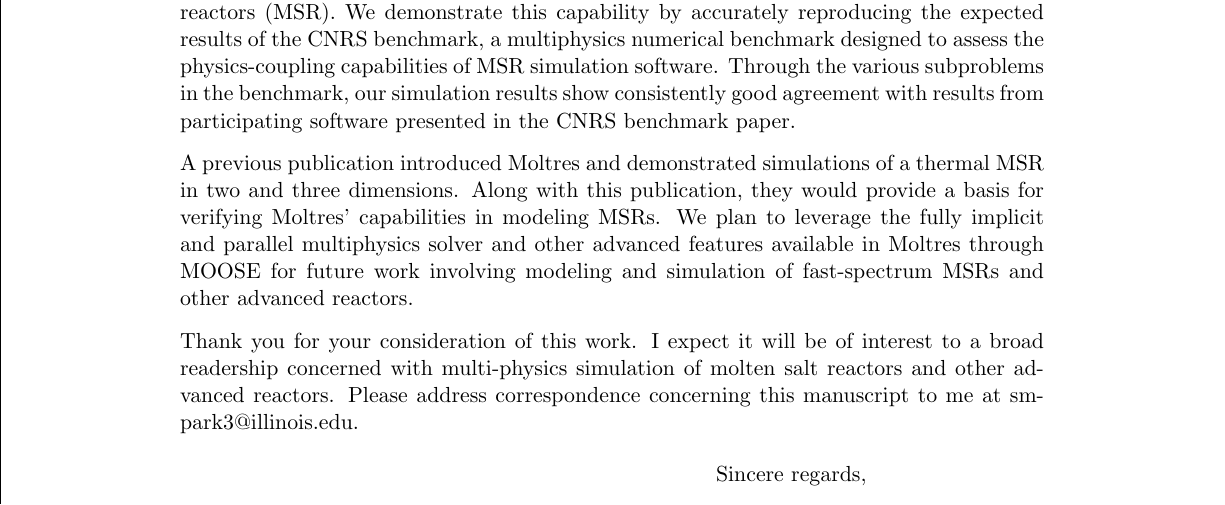
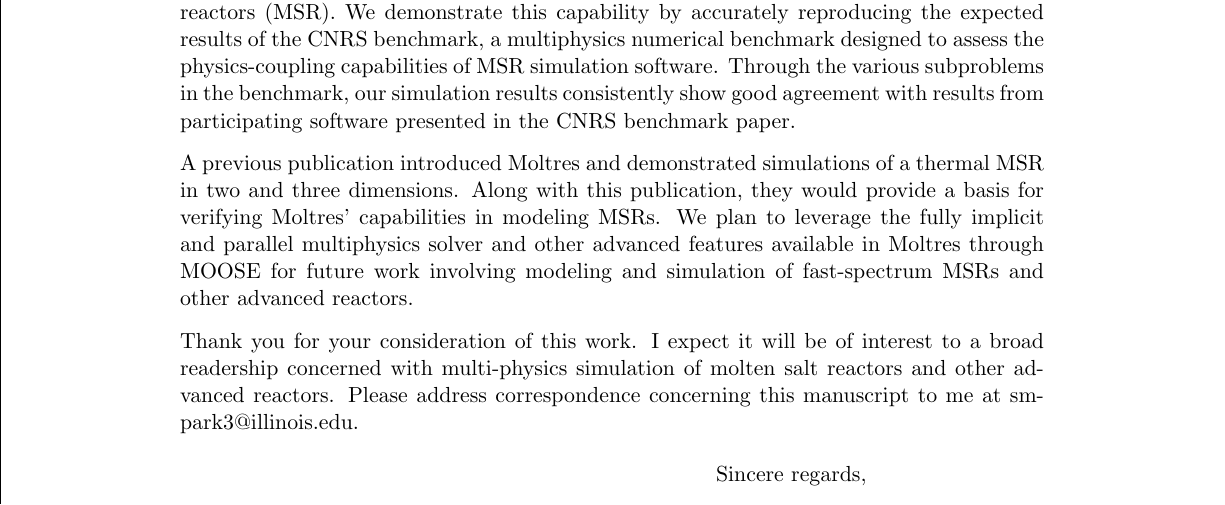
Before and after one commit to arfc/2021-park-moltres-benchmark, a LaTeX letter (letter/cover_letter.tex): part of the page, cut so that both start at the same text. Compiled offline with pdfLaTeX.

Commit message:
Cover letter edits

```diff
--- a/letter/cover_letter.tex
+++ b/letter/cover_letter.tex
@@ -72,7 +72,7 @@ in fast-spectrum molten salt reactors (MSR). We demonstrate this capability by
 accurately reproducing the expected results of the CNRS benchmark, a
 multiphysics numerical benchmark designed to assess the physics-coupling
 capabilities of MSR simulation software. Through the various subproblems in the
-benchmark, our simulation results show consistently good agreement with
+benchmark, our simulation results consistently show good agreement with
 results from participating software presented in the CNRS benchmark
 paper.
 
```
